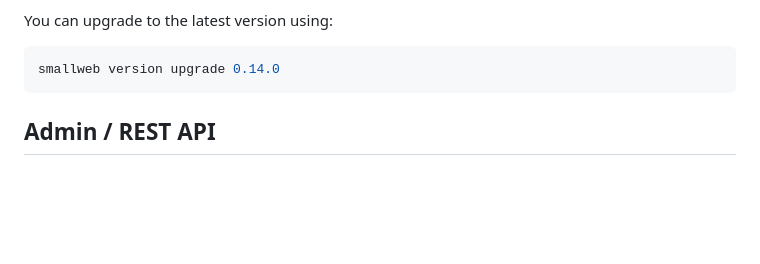
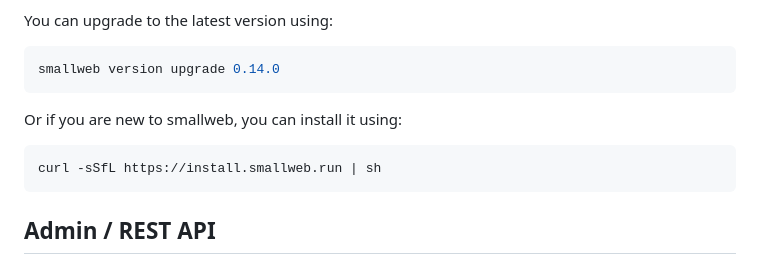
Before and after one commit to pomdtr/smallweb-blog, a Markdown page: src/posts/2024-10-01_v0.14.md, the part around one of its changes. Rendered like a GitHub page; blank space fills up the shorter version.

Commit message:
add install instructions

````diff
--- a/src/posts/2024-10-01_v0.14.md
+++ b/src/posts/2024-10-01_v0.14.md
@@ -15,7 +17,11 @@ You can upgrade to the latest version using:
 smallweb version upgrade 0.14.0
 ```
 
-<!-- more -->
+Or if you are new to smallweb, you can install it using:
+
+```sh
+curl -sSfL https://install.smallweb.run | sh
+```
 
 ## Admin / REST API
 
````
Also changed, not shown: other parts of src/posts/2024-10-01_v0.14.md (+2 -0 lines).
